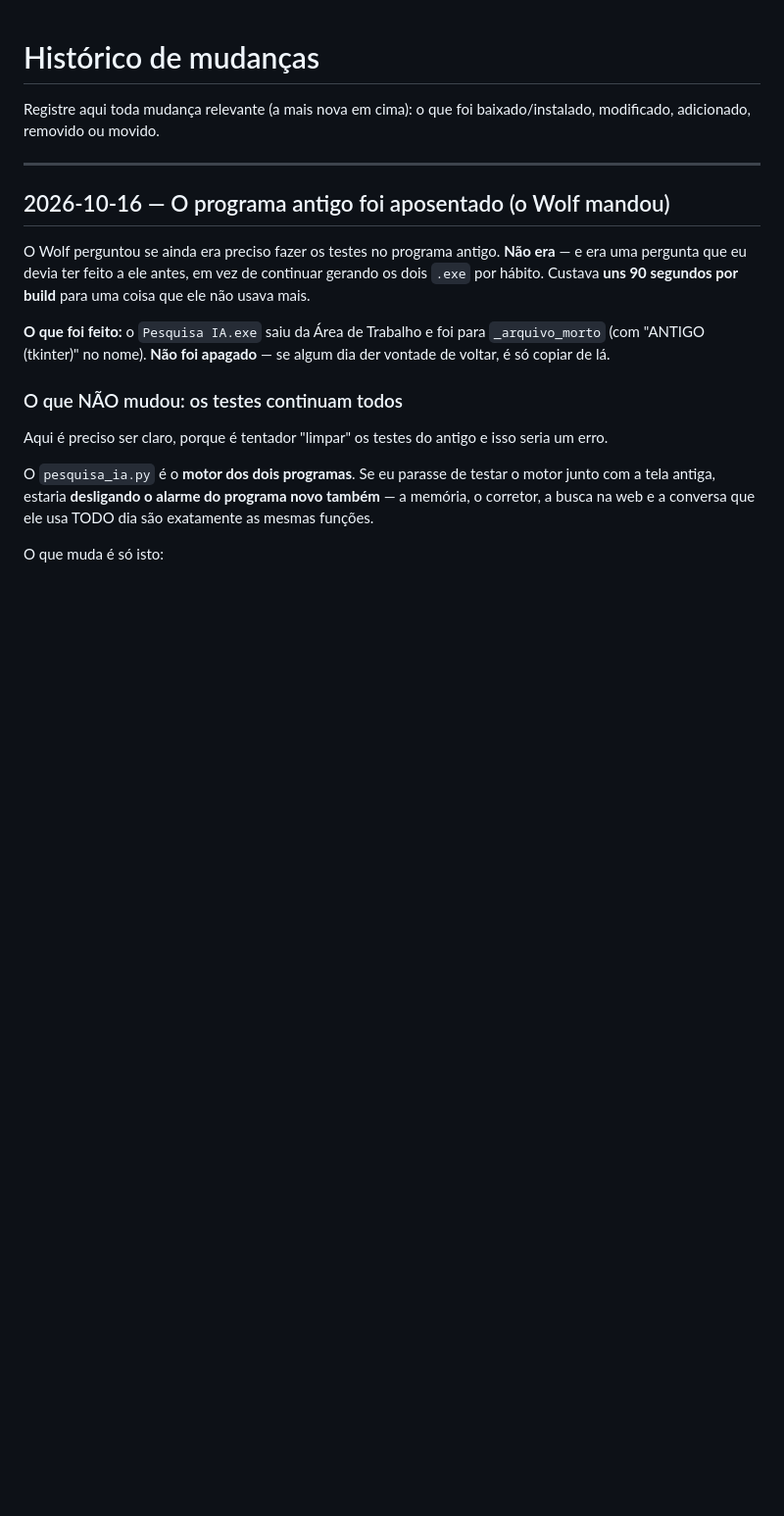
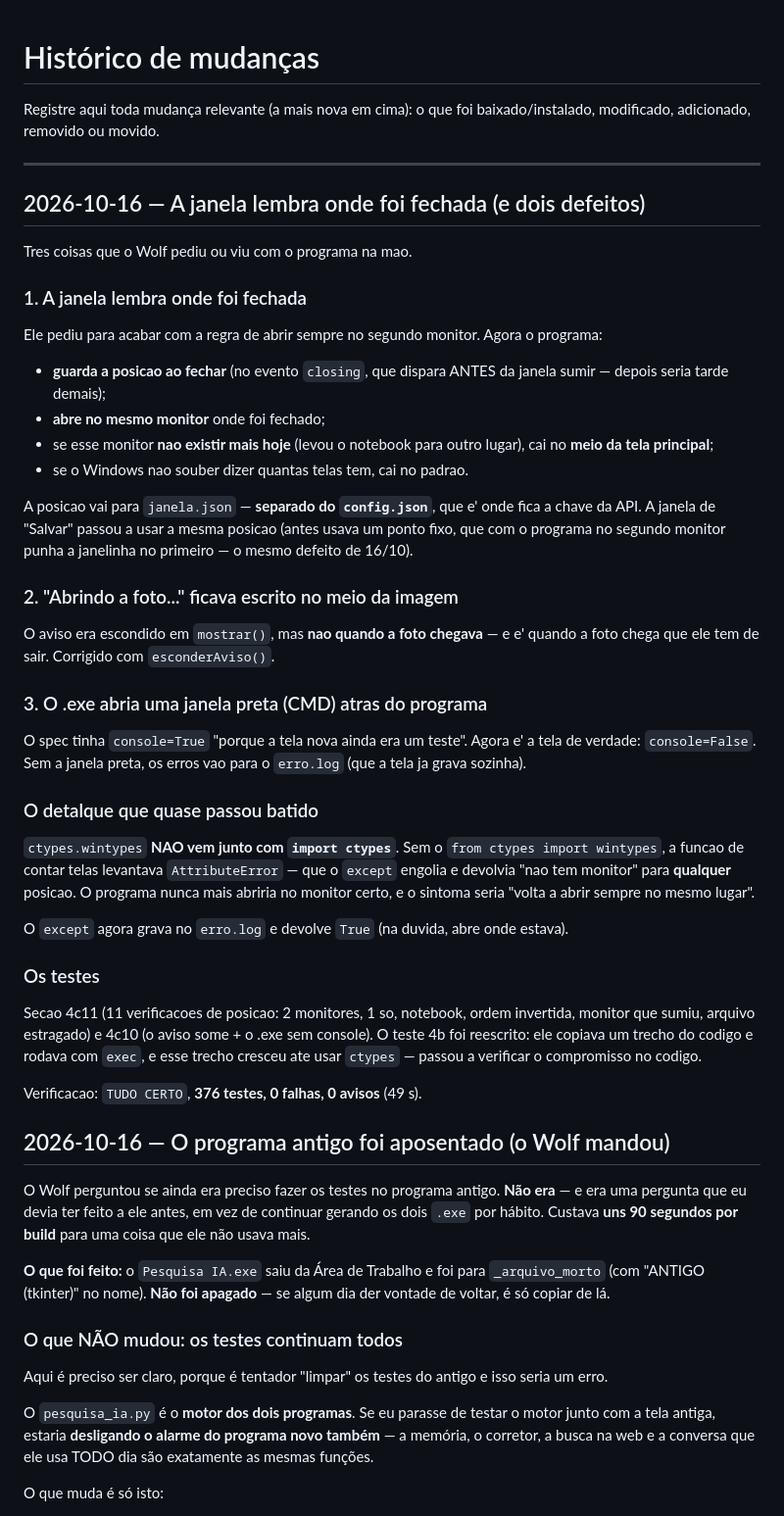
Before and after one commit to Wolffiiee/Eye-of-Thundera, a Markdown page: HISTORICO-DE-MUDANCAS.md, the part around the change. Shown at 98% size. Drawn GitHub-style; blank space fills up the shorter version.

Commit message:
A janela lembra onde foi fechada, e dois defeitos que o Wolf viu
1) A JANELA LEMBRA ONDE FOI FECHADA. O Wolf pediu para acabar com a
   regra de abrir sempre no segundo monitor. Agora o programa:
   - guarda a posicao ao fechar (no evento closing, antes de sumir);
   - abre no mesmo monitor onde foi fechado;
   - se esse monitor nao existir mais hoje, cai no meio da tela
     principal;
   - se o Windows nao souber dizer quantas telas tem, cai no padrao.
   A posicao vai para janela.json (separado do config.json, que tem a
   chave da API). A janela de Salvar passou a usar a mesma posicao.

2) 'ABRINDO A FOTO...' FICAVA ESCRITO NO MEIO DA IMAGEM. O aviso era
   escondido em mostrar(), mas nao quando a foto chegava. Corrigido
   com esconderAviso().

3) O .exe ABRIA UMA JANELA PRETA (CMD) ATRAS DO PROGRAMA. O spec
   tinha console=True 'porque a tela nova ainda era um teste'. Agora
   e' a tela de verdade: console=False.

DETALHE: ctypes.wintypes NAO vem junto com 'import ctypes'. Sem o
'from ctypes import wintypes', a funcao de contar telas levantava
AttributeError - que o except engolia e devolvia 'nao tem monitor'
para QUALQUER posicao. O except agora grava no erro.log e devolve True.

TESTES: secao 4c11 (11 verificacoes de posicao) e 4c10 (aviso + console).
O teste 4b foi reescrito: copiava um trecho do codigo e rodava com
exec, e esse trecho cresceu ate usar ctypes.

Verificacao: TUDO CERTO, 376 testes, 0 falhas, 0 avisos (49s).

```diff
--- a/HISTORICO-DE-MUDANCAS.md
+++ b/HISTORICO-DE-MUDANCAS.md
@@ -4,6 +4,60 @@ Registre aqui toda mudança relevante (a mais nova em cima): o que foi
 baixado/instalado, modificado, adicionado, removido ou movido.
 
 ---
+
+## 2026-10-16 — A janela lembra onde foi fechada (e dois defeitos)
+
+Tres coisas que o Wolf pediu ou viu com o programa na mao.
+
+### 1. A janela lembra onde foi fechada
+
+Ele pediu para acabar com a regra de abrir sempre no segundo monitor.
+Agora o programa:
+
+- **guarda a posicao ao fechar** (no evento `closing`, que dispara ANTES
+  da janela sumir — depois seria tarde demais);
+- **abre no mesmo monitor** onde foi fechado;
+- se esse monitor **nao existir mais hoje** (levou o notebook para outro
+  lugar), cai no **meio da tela principal**;
+- se o Windows nao souber dizer quantas telas tem, cai no padrao.
+
+A posicao vai para `janela.json` — **separado do `config.json`**, que e'
+onde fica a chave da API. A janela de "Salvar" passou a usar a mesma
+posicao (antes usava um ponto fixo, que com o programa no segundo
+monitor punha a janelinha no primeiro — o mesmo defeito de 16/10).
+
+### 2. "Abrindo a foto..." ficava escrito no meio da imagem
+
+O aviso era escondido em `mostrar()`, mas **nao quando a foto chegava** —
+e e' quando a foto chega que ele tem de sair. Corrigido com
+`esconderAviso()`.
+
+### 3. O .exe abria uma janela preta (CMD) atras do programa
+
+O spec tinha `console=True` "porque a tela nova ainda era um teste". Agora
+e' a tela de verdade: `console=False`. Sem a janela preta, os erros vao
+para o `erro.log` (que a tela ja grava sozinha).
+
+### O detalque que quase passou batido
+
+`ctypes.wintypes` **NAO vem junto com `import ctypes`**. Sem o
+`from ctypes import wintypes`, a funcao de contar telas levantava
+`AttributeError` — que o `except` engolia e devolvia "nao tem monitor"
+para **qualquer** posicao. O programa nunca mais abriria no monitor
+certo, e o sintoma seria "volta a abrir sempre no mesmo lugar".
+
+O `except` agora grava no `erro.log` e devolve `True` (na duvida, abre
+onde estava).
+
+### Os testes
+
+Secao 4c11 (11 verificacoes de posicao: 2 monitores, 1 so, notebook,
+ordem invertida, monitor que sumiu, arquivo estragado) e 4c10 (o aviso
+some + o .exe sem console). O teste 4b foi reescrito: ele copiava um
+trecho do codigo e rodava com `exec`, e esse trecho cresceu ate usar
+`ctypes` — passou a verificar o compromisso no codigo.
+
+Verificacao: `TUDO CERTO`, **376 testes, 0 falhas, 0 avisos** (49 s).
 
 ## 2026-10-16 — O programa antigo foi aposentado (o Wolf mandou)
 
```
